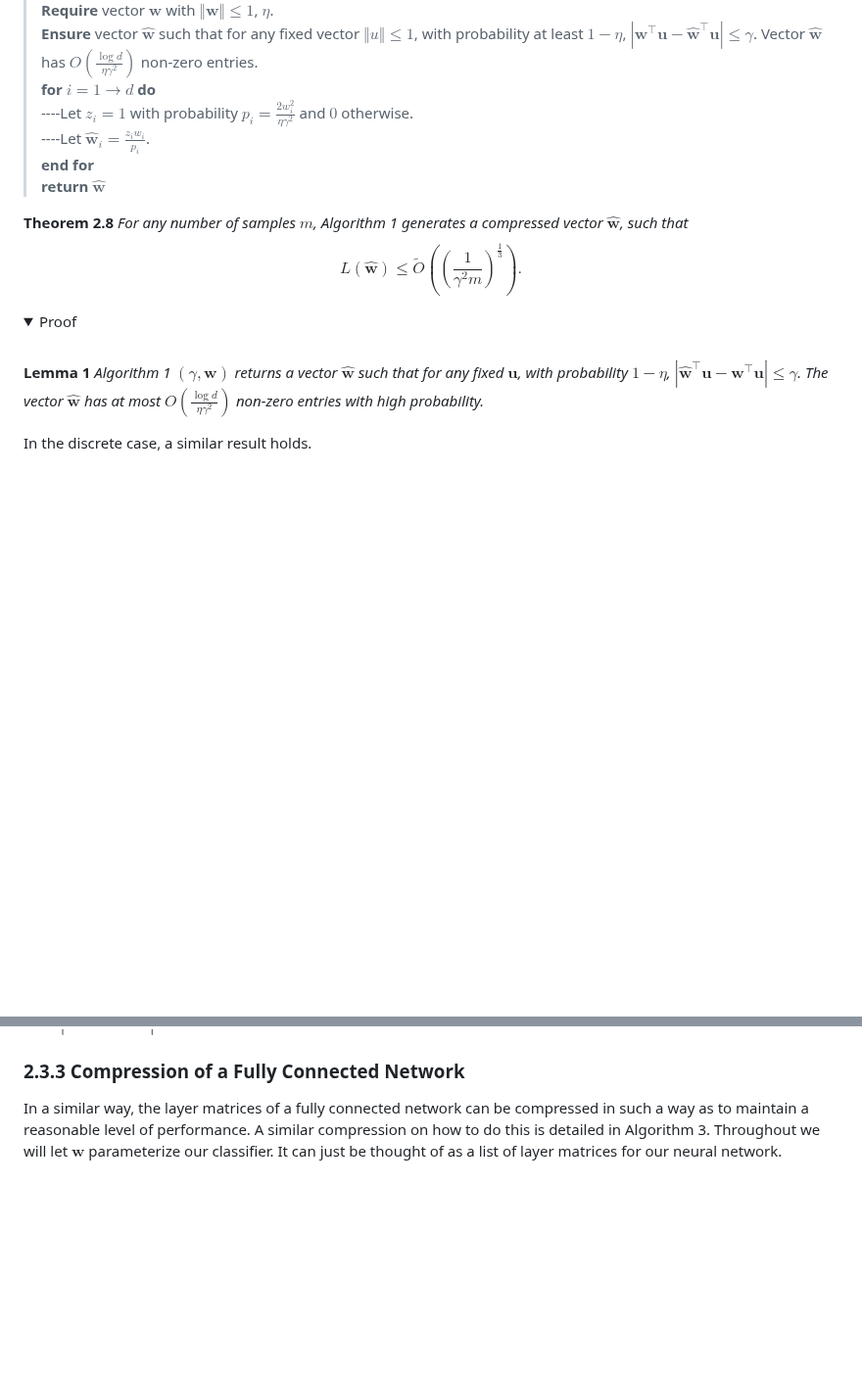
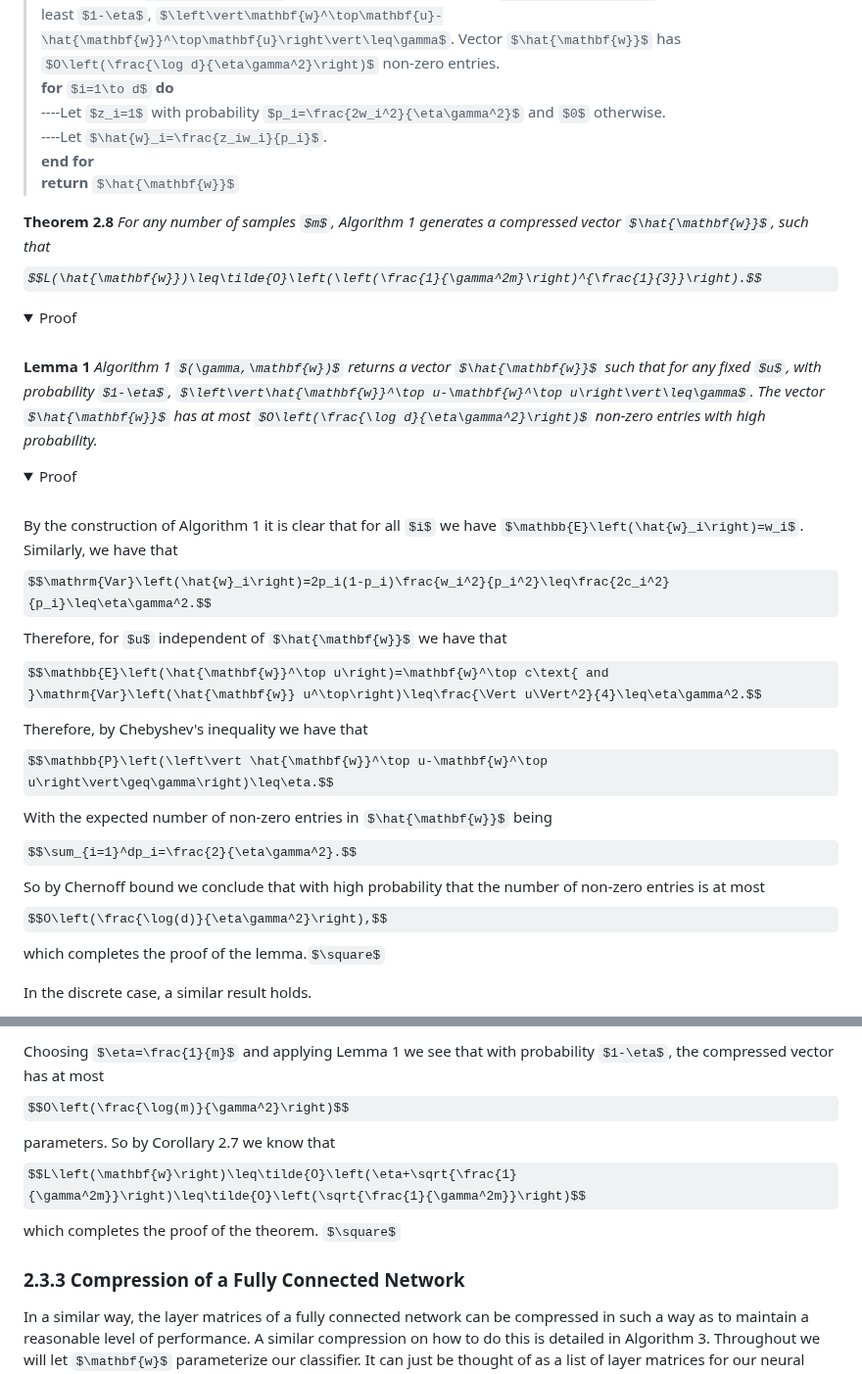
Before and after one commit to ThomasWalker1/Generalization-of-Neural-Networks, a Markdown page: Reports and Presentation/A Guide to Probably Approximately Correct Bounds for Neural Networks/2_PAC.md, 2 parts joined by grey strips. Shown at 98% size. Rendered like a GitHub page; folded sections open; some formulas as TeX source; blank space fills up the shorter version.

```diff
--- a/Reports and Presentation/A Guide to Probably Approximately Correct Bounds for Neural Networks/2_PAC.md
+++ b/Reports and Presentation/A Guide to Probably Approximately Correct Bounds for Neural Networks/2_PAC.md
@@ -150,7 +150,7 @@ We now develop an algorithm to compress the decision vector of a linear classifi
 **Ensure** vector $\hat{\mathbf{w}}$ such that for any fixed vector $\Vert u\Vert\leq 1$, with probability at least $1-\eta$, $\left\vert\mathbf{w}^\top\mathbf{u}-\hat{\mathbf{w}}^\top\mathbf{u}\right\vert\leq\gamma$. Vector $\hat{\mathbf{w}}$ has $O\left(\frac{\log d}{\eta\gamma^2}\right)$ non-zero entries.\
 **for** $i=1\to d$ **do**\
 ----Let $z_i=1$ with probability $p_i=\frac{2w_i^2}{\eta\gamma^2}$ and $0$ otherwise.\
-----Let $\hat{\mathbf{w}}_i=\frac{z_iw_i}{p_i}$.\
+----Let $\hat{w}_i=\frac{z_iw_i}{p_i}$.\
 **end for**\
 **return** $\hat{\mathbf{w}}$
 
@@ -160,4 +160,20 @@ We now develop an algorithm to compress the decision vector of a linear classifi
 <summary>Proof</summary>
 <br>
 
-**Lemma 1** *Algorithm 1 $(\gamma,\mathbf{w})$ returns a vector $\hat{\mathbf{w}}$ such that for any fixed $\mathbf{u}$, with probability $1-\eta$, $\left\vert\hat{\mathbf{w}}^\top\mathbf{u}-\mathbf{w}^\top \mathbf{u}\right\vert\leq\gamma$. The vector $\hat{\mathbf{w}}$ has at most $O\left(\frac{\log d}{\eta\gamma^2}\right)$ non-zero entries with high probability.*
+**Lemma 1** *Algorithm 1 $(\gamma,\mathbf{w})$ returns a vector $\hat{\mathbf{w}}$ such that for any fixed $u$, with probability $1-\eta$, $\left\vert\hat{\mathbf{w}}^\top u-\mathbf{w}^\top u\right\vert\leq\gamma$. The vector $\hat{\mathbf{w}}$ has at most $O\left(\frac{\log d}{\eta\gamma^2}\right)$ non-zero entries with high probability.*
+<details>
+<summary>Proof</summary>
+<br>
+
+By the construction of Algorithm 1 it is clear that for all $i$ we have $\mathbb{E}\left(\hat{w}_i\right)=w_i$. Similarly, we have that
+$$\mathrm{Var}\left(\hat{w}_i\right)=2p_i(1-p_i)\frac{w_i^2}{p_i^2}\leq\frac{2c_i^2}{p_i}\leq\eta\gamma^2.$$
+Therefore, for $u$ independent of $\hat{\mathbf{w}}$ we have that
+$$\mathbb{E}\left(\hat{\mathbf{w}}^\top u\right)=\mathbf{w}^\top c\text{ and }\mathrm{Var}\left(\hat{\mathbf{w}} u^\top\right)\leq\frac{\Vert u\Vert^2}{4}\leq\eta\gamma^2.$$
+Therefore, by Chebyshev's inequality we have that
+$$\mathbb{P}\left(\left\vert \hat{\mathbf{w}}^\top u-\mathbf{w}^\top u\right\vert\geq\gamma\right)\leq\eta.$$
+With the expected number of non-zero entries in $\hat{\mathbf{w}}$ being
+$$\sum_{i=1}^dp_i=\frac{2}{\eta\gamma^2}.$$
+So by Chernoff bound we conclude that with high probability that the number of non-zero entries is at most
+$$O\left(\frac{\log(d)}{\eta\gamma^2}\right),$$
+which completes the proof of the lemma.$\square$
+
@@ -191,3 +238,10 @@ Let $z_i=\langle\mathbf{v}_i,\mathbf{w}\rangle$.\
+</details>
+
+Choosing $\eta=\frac{1}{m}$ and applying Lemma 1 we see that with probability $1-\eta$, the compressed vector has at most
+$$O\left(\frac{\log(m)}{\gamma^2}\right)$$
+parameters. So by Corollary 2.7 we know that
+$$L\left(\mathbf{w}\right)\leq\tilde{O}\left(\eta+\sqrt{\frac{1}{\gamma^2m}}\right)\leq\tilde{O}\left(\sqrt{\frac{1}{\gamma^2m}}\right)$$
+which completes the proof of the theorem. $\square$
 
 </details>
 
```
Also changed, not shown: other parts of Reports and Presentation/A Guide to Probably Approximately Correct Bounds for Neural Networks/2_PAC.md (+37 -6 lines).
